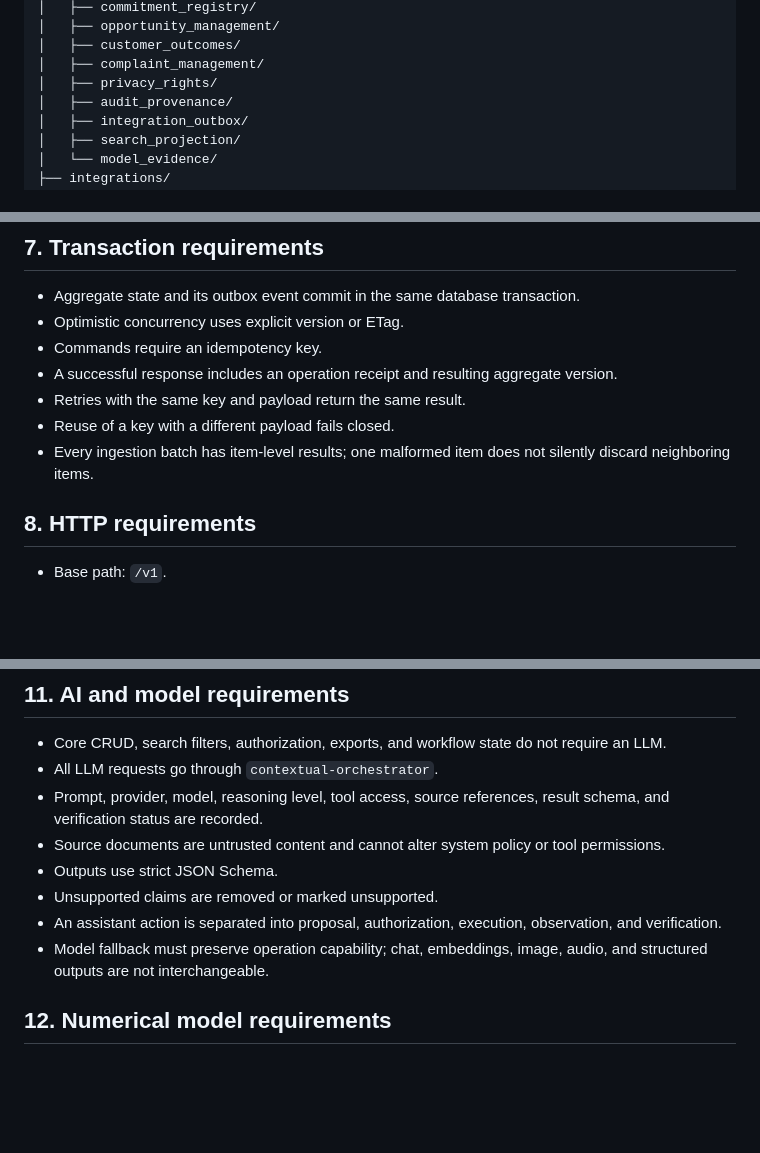
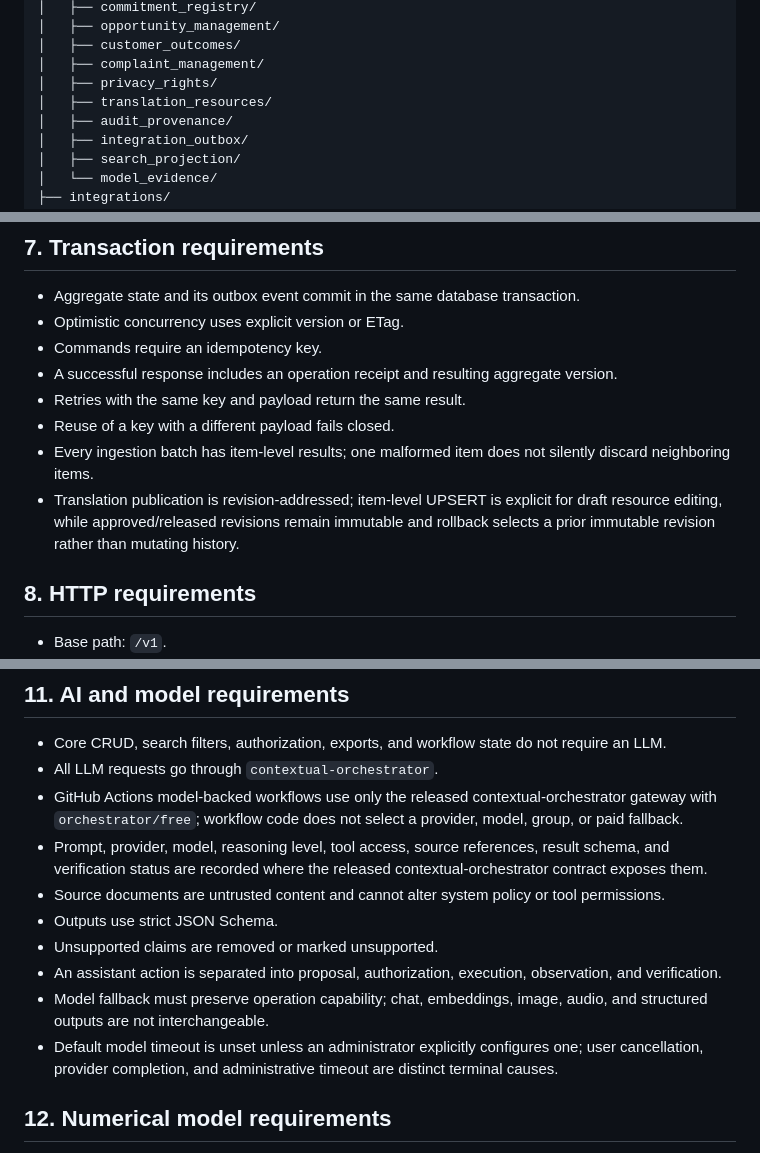
Before and after one commit to ContextualWisdomLab/ELUNVERA, a Markdown page: docs/TRD.md, 3 parts joined by grey strips. Rendered like a GitHub page; blank space fills up the shorter version.

```diff
--- a/docs/TRD.md
+++ b/docs/TRD.md
@@ -52,6 +52,7 @@ ELUNVERA/
 │   ├── customer_outcomes/
 │   ├── complaint_management/
 │   ├── privacy_rights/
+│   ├── translation_resources/
 │   ├── audit_provenance/
 │   ├── integration_outbox/
 │   ├── search_projection/
@@ -201,6 +208,7 @@ A tenant ID alone must not create a single unbounded hot partition.
 - Retries with the same key and payload return the same result.
 - Reuse of a key with a different payload fails closed.
 - Every ingestion batch has item-level results; one malformed item does not silently discard neighboring items.
+- Translation publication is revision-addressed; item-level UPSERT is explicit for draft resource editing, while approved/released revisions remain immutable and rollback selects a prior immutable revision rather than mutating history.
 
 ## 8. HTTP requirements
 
@@ -259,12 +267,14 @@ The normalized relationship store is authoritative. A graph projection may be re
 
 - Core CRUD, search filters, authorization, exports, and workflow state do not require an LLM.
 - All LLM requests go through `contextual-orchestrator`.
-- Prompt, provider, model, reasoning level, tool access, source references, result schema, and verification status are recorded.
+- GitHub Actions model-backed workflows use only the released contextual-orchestrator gateway with `orchestrator/free`; workflow code does not select a provider, model, group, or paid fallback.
+- Prompt, provider, model, reasoning level, tool access, source references, result schema, and verification status are recorded where the released contextual-orchestrator contract exposes them.
 - Source documents are untrusted content and cannot alter system policy or tool permissions.
 - Outputs use strict JSON Schema.
 - Unsupported claims are removed or marked unsupported.
 - An assistant action is separated into proposal, authorization, execution, observation, and verification.
 - Model fallback must preserve operation capability; chat, embeddings, image, audio, and structured outputs are not interchangeable.
+- Default model timeout is unset unless an administrator explicitly configures one; user cancellation, provider completion, and administrative timeout are distinct terminal causes.
 
 ## 12. Numerical model requirements
 
```
Also changed, not shown: other parts of docs/TRD.md (+16 -6 lines).
